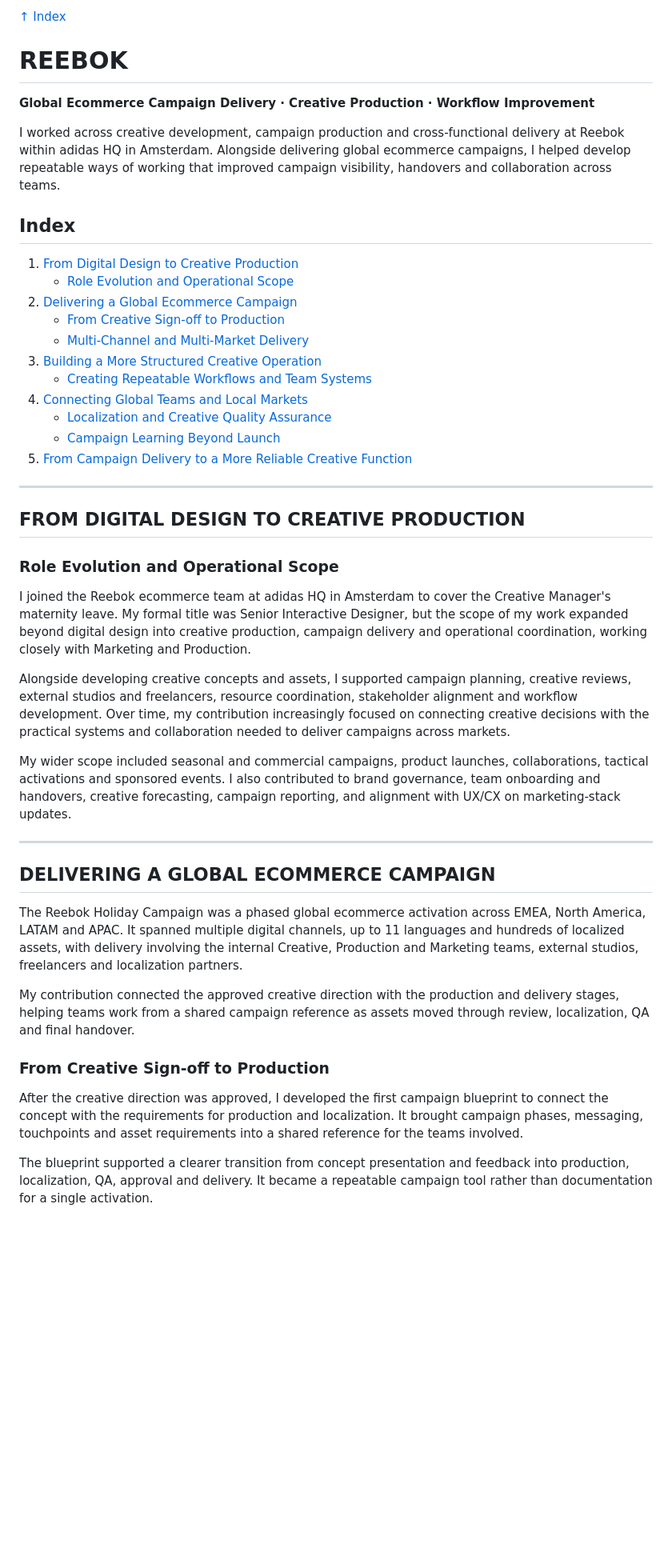
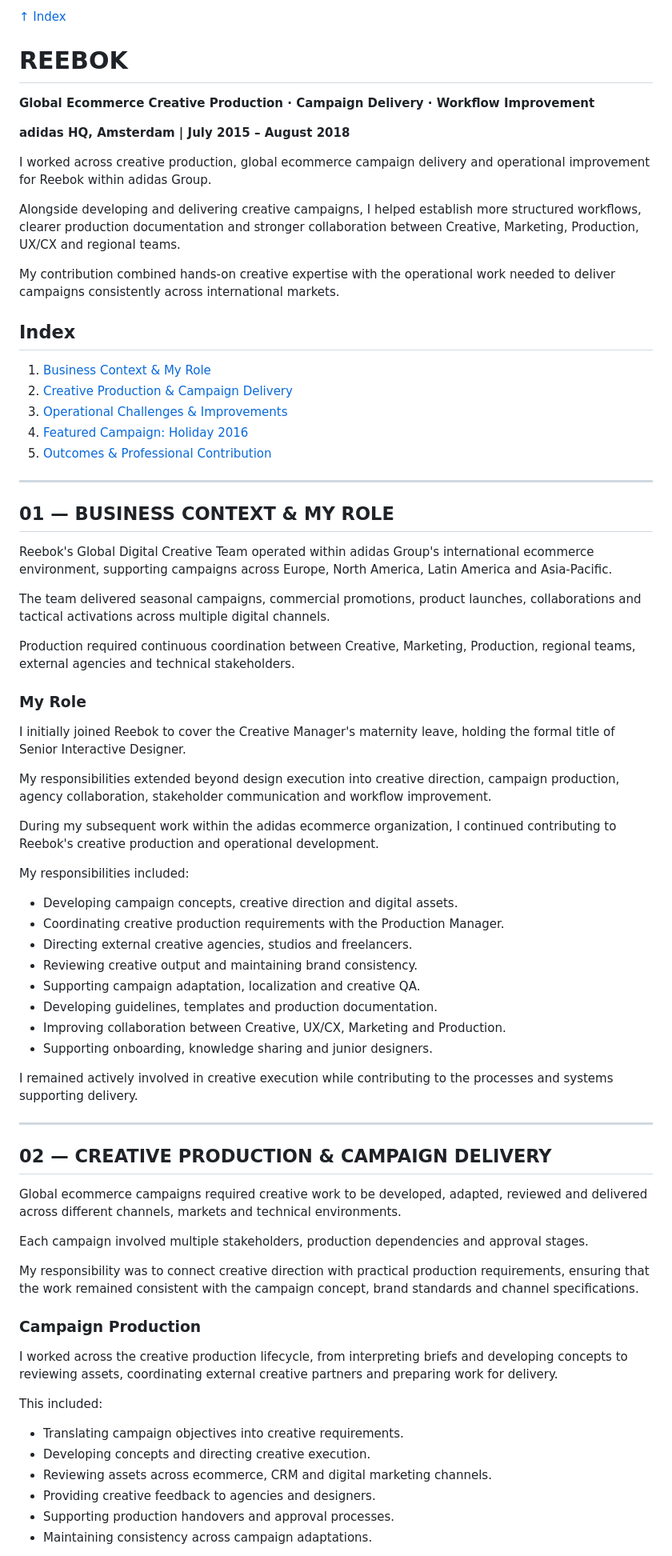
Before and after one commit to ariciinci/portfolio, a Markdown page: pages/case-reebok.md, the part around one of its changes. Shown at 80% size. Rendered like a GitHub page; blank space fills up the shorter version.

```diff
--- a/pages/case-reebok.md
+++ b/pages/case-reebok.md
@@ -2,59 +2,81 @@
 
 # REEBOK
 
-**Global Ecommerce Campaign Delivery · Creative Production · Workflow Improvement**
+**Global Ecommerce Creative Production · Campaign Delivery · Workflow Improvement**
 
-I worked across creative development, campaign production and cross-functional delivery at Reebok within adidas HQ in Amsterdam. Alongside delivering global ecommerce campaigns, I helped develop repeatable ways of working that improved campaign visibility, handovers and collaboration across teams.
+**adidas HQ, Amsterdam | July 2015 – August 2018**
+
+I worked across creative production, global ecommerce campaign delivery and operational improvement for Reebok within adidas Group.
+
+Alongside developing and delivering creative campaigns, I helped establish more structured workflows, clearer production documentation and stronger collaboration between Creative, Marketing, Production, UX/CX and regional teams.
+
+My contribution combined hands-on creative expertise with the operational work needed to deliver campaigns consistently across international markets.
 
 <div id="index" style="scroll-margin-top:90px"></div>
 
 ## Index
 
-1. <a href="#section-1" onclick="document.getElementById('section-1').scrollIntoView({behavior:'smooth'});return false;">From Digital Design to Creative Production</a>
-   - <a href="#section-1-1" onclick="document.getElementById('section-1-1').scrollIntoView({behavior:'smooth'});return false;">Role Evolution and Operational Scope</a>
-2. <a href="#section-2" onclick="document.getElementById('section-2').scrollIntoView({behavior:'smooth'});return false;">Delivering a Global Ecommerce Campaign</a>
-   - <a href="#section-2-1" onclick="document.getElementById('section-2-1').scrollIntoView({behavior:'smooth'});return false;">From Creative Sign-off to Production</a>
-   - <a href="#section-2-2" onclick="document.getElementById('section-2-2').scrollIntoView({behavior:'smooth'});return false;">Multi-Channel and Multi-Market Delivery</a>
-3. <a href="#section-3" onclick="document.getElementById('section-3').scrollIntoView({behavior:'smooth'});return false;">Building a More Structured Creative Operation</a>
-   - <a href="#section-3-1" onclick="document.getElementById('section-3-1').scrollIntoView({behavior:'smooth'});return false;">Creating Repeatable Workflows and Team Systems</a>
-4. <a href="#section-4" onclick="document.getElementById('section-4').scrollIntoView({behavior:'smooth'});return false;">Connecting Global Teams and Local Markets</a>
-   - <a href="#section-4-1" onclick="document.getElementById('section-4-1').scrollIntoView({behavior:'smooth'});return false;">Localization and Creative Quality Assurance</a>
-   - <a href="#section-4-2" onclick="document.getElementById('section-4-2').scrollIntoView({behavior:'smooth'});return false;">Campaign Learning Beyond Launch</a>
-5. <a href="#section-5" onclick="document.getElementById('section-5').scrollIntoView({behavior:'smooth'});return false;">From Campaign Delivery to a More Reliable Creative Function</a>
+1. <a href="#section-1" onclick="document.getElementById('section-1').scrollIntoView({behavior:'smooth'});return false;">Business Context &amp; My Role</a>
+2. <a href="#section-2" onclick="document.getElementById('section-2').scrollIntoView({behavior:'smooth'});return false;">Creative Production &amp; Campaign Delivery</a>
+3. <a href="#section-3" onclick="document.getElementById('section-3').scrollIntoView({behavior:'smooth'});return false;">Operational Challenges &amp; Improvements</a>
+4. <a href="#section-4" onclick="document.getElementById('section-4').scrollIntoView({behavior:'smooth'});return false;">Featured Campaign: Holiday 2016</a>
+5. <a href="#section-5" onclick="document.getElementById('section-5').scrollIntoView({behavior:'smooth'});return false;">Outcomes &amp; Professional Contribution</a>
 
 ---
 
 <div id="section-1" style="scroll-margin-top:90px"></div>
 
-## FROM DIGITAL DESIGN TO CREATIVE PRODUCTION
+## 01 — BUSINESS CONTEXT & MY ROLE
 
-<div id="section-1-1" style="scroll-margin-top:90px"></div>
+Reebok's Global Digital Creative Team operated within adidas Group's international ecommerce environment, supporting campaigns across Europe, North America, Latin America and Asia-Pacific.
 
-### Role Evolution and Operational Scope
+The team delivered seasonal campaigns, commercial promotions, product launches, collaborations and tactical activations across multiple digital channels.
 
-I joined the Reebok ecommerce team at adidas HQ in Amsterdam to cover the Creative Manager's maternity leave. My formal title was Senior Interactive Designer, but the scope of my work expanded beyond digital design into creative production, campaign delivery and operational coordination, working closely with Marketing and Production.
+Production required continuous coordination between Creative, Marketing, Production, regional teams, external agencies and technical stakeholders.
 
-Alongside developing creative concepts and assets, I supported campaign planning, creative reviews, external studios and freelancers, resource coordination, stakeholder alignment and workflow development. Over time, my contribution increasingly focused on connecting creative decisions with the practical systems and collaboration needed to deliver campaigns across markets.
+### My Role
 
-My wider scope included seasonal and commercial campaigns, product launches, collaborations, tactical activations and sponsored events. I also contributed to brand governance, team onboarding and handovers, creative forecasting, campaign reporting, and alignment with UX/CX on marketing-stack updates.
+I initially joined Reebok to cover the Creative Manager's maternity leave, holding the formal title of Senior Interactive Designer.
+
+My responsibilities extended beyond design execution into creative direction, campaign production, agency collaboration, stakeholder communication and workflow improvement.
+
+During my subsequent work within the adidas ecommerce organization, I continued contributing to Reebok's creative production and operational development.
+
+My responsibilities included:
+
+- Developing campaign concepts, creative direction and digital assets.
+- Coordinating creative production requirements with the Production Manager.
+- Directing external creative agencies, studios and freelancers.
+- Reviewing creative output and maintaining brand consistency.
+- Supporting campaign adaptation, localization and creative QA.
+- Developing guidelines, templates and production documentation.
+- Improving collaboration between Creative, UX/CX, Marketing and Production.
+- Supporting onboarding, knowledge sharing and junior designers.
+
+I remained actively involved in creative execution while contributing to the processes and systems supporting delivery.
 
 ---
 
 <div id="section-2" style="scroll-margin-top:90px"></div>
 
-## DELIVERING A GLOBAL ECOMMERCE CAMPAIGN
+## 02 — CREATIVE PRODUCTION & CAMPAIGN DELIVERY
 
-The Reebok Holiday Campaign was a phased global ecommerce activation across EMEA, North America, LATAM and APAC. It spanned multiple digital channels, up to 11 languages and hundreds of localized assets, with delivery involving the internal Creative, Production and Marketing teams, external studios, freelancers and localization partners.
+Global ecommerce campaigns required creative work to be developed, adapted, reviewed and delivered across different channels, markets and technical environments.
 
-My contribution connected the approved creative direction with the production and delivery stages, helping teams work from a shared campaign reference as assets moved through review, localization, QA and final handover.
+Each campaign involved multiple stakeholders, production dependencies and approval stages.
 
-<div id="section-2-1" style="scroll-margin-top:90px"></div>
+My responsibility was to connect creative direction with practical production requirements, ensuring that the work remained consistent with the campaign concept, brand standards and channel specifications.
 
-### From Creative Sign-off to Production
+### Campaign Production
 
-After the creative direction was approved, I developed the first campaign blueprint to connect the concept with the requirements for production and localization. It brought campaign phases, messaging, touchpoints and asset requirements into a shared reference for the teams involved.
+I worked across the creative production lifecycle, from interpreting briefs and developing concepts to reviewing assets, coordinating external creative partners and preparing work for delivery.
 
-The blueprint supported a clearer transition from concept presentation and feedback into production, localization, QA, approval and delivery. It became a repeatable campaign tool rather than documentation for a single activation.
+This included:
 
-<div id="section-2-2" style="scroll-margin-top:90px"></div>
+- Translating campaign objectives into creative requirements.
+- Developing concepts and directing creative execution.
+- Reviewing assets across ecommerce, CRM and digital marketing channels.
+- Providing creative feedback to agencies and designers.
+- Supporting production handovers and approval processes.
+- Maintaining consistency across campaign adaptations.
 
```
Also changed, not shown: other parts of pages/case-reebok.md (+143 -34 lines).
